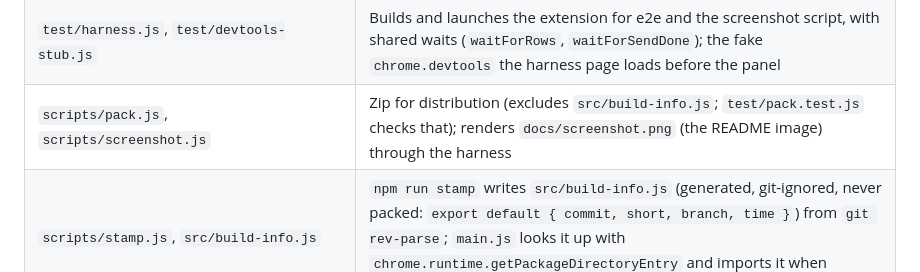
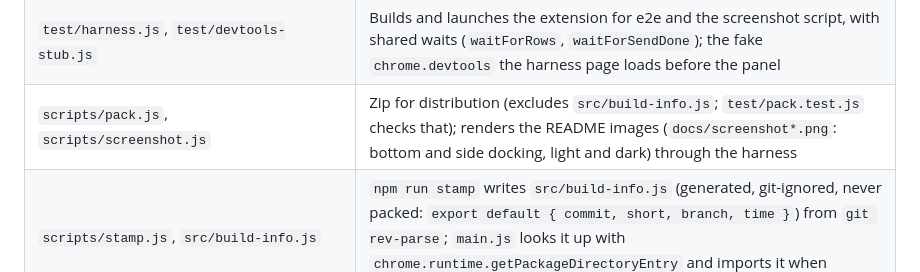
Before and after one commit to maphel/Postcat, a Markdown page: AGENTS.md, the part around the change. GitHub-like rendering.

```diff
--- a/AGENTS.md
+++ b/AGENTS.md
@@ -22,7 +22,7 @@ dependencies. `README.md` describes the behaviour; this file describes the code.
 | `test/*.test.js` | Unit tests (`node:test`): `lib.test.js` covers `src/lib`, `regressions.test.js` pins fixed bugs, `pack.test.js` packs and checks the zip's contents |
 | `test/e2e.js`, `test/real-devtools.js` | Playwright e2e against the stubbed `chrome.devtools`; real Chrome + DevTools over CDP |
 | `test/harness.js`, `test/devtools-stub.js` | Builds and launches the extension for e2e and the screenshot script, with shared waits (`waitForRows`, `waitForSendDone`); the fake `chrome.devtools` the harness page loads before the panel |
-| `scripts/pack.js`, `scripts/screenshot.js` | Zip for distribution (excludes `src/build-info.js`; `test/pack.test.js` checks that); renders `docs/screenshot.png` (the README image) through the harness |
+| `scripts/pack.js`, `scripts/screenshot.js` | Zip for distribution (excludes `src/build-info.js`; `test/pack.test.js` checks that); renders the README images (`docs/screenshot*.png`: bottom and side docking, light and dark) through the harness |
 | `scripts/stamp.js`, `src/build-info.js` | `npm run stamp` writes `src/build-info.js` (generated, git-ignored, never packed: `export default { commit, short, branch, time }`) from `git rev-parse`; `main.js` looks it up with `chrome.runtime.getPackageDirectoryEntry` and imports it when present to extend the version line in the Options menu |
 | `scripts/release.js`, `scripts/changelog-section.js` | `npm run release <version>` prepares the release branch (version bump, changelog), `npm run release tag` tags the merged `main`; prints one `CHANGELOG.md` section (release notes) |
 | `.github/workflows/` | `check.yml` runs lint, unit, e2e and real-DevTools tests, then pack (the zip is uploaded as a workflow artifact) on push/PR; `release.yml` checks the `v*` tag against the version, runs lint/unit/e2e, packs and publishes the release with the changelog section as notes |
```
Also changed, not shown: README.md (+5 -1 lines), docs/screenshot-dark.png (added), docs/screenshot-side-dark.png (added), docs/screenshot-side.png (added), docs/screenshot.png, 1 other file.
